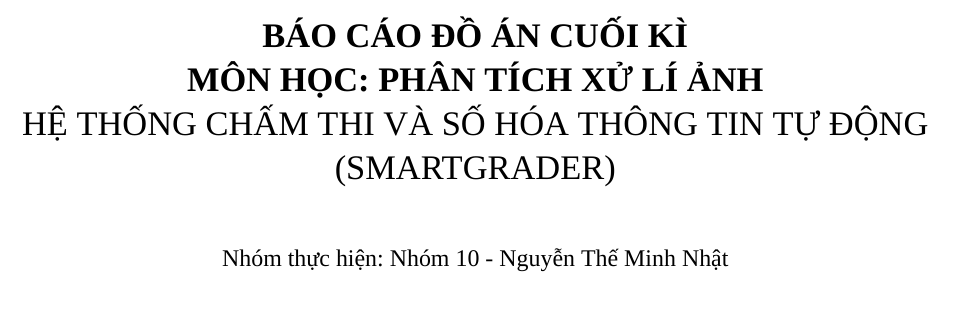
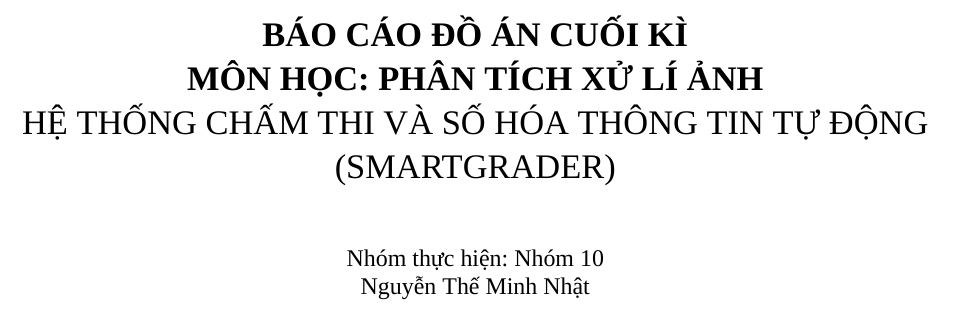
Before and after one commit to Minsun1503/PTXLA, a LaTeX thesis (report/real_report.tex): part of page 1 of 26, cut so that both start at the same text. Compiled offline with XeLaTeX; a missing font is replaced by an installed copy or a similar font.

Commit message:
Auto deploy update - Thu 01/22/2026 16:59:35.71

```diff
--- a/report/real_report.tex
+++ b/report/real_report.tex
@@ -54,7 +54,7 @@
 
 % --- THÔNG TIN ---
 \title{\textbf{BÁO CÁO ĐỒ ÁN CUỐI KÌ \\ MÔN HỌC: PHÂN TÍCH XỬ LÍ ẢNH} \\ HỆ THỐNG CHẤM THI VÀ SỐ HÓA THÔNG TIN TỰ ĐỘNG (SMARTGRADER)}
-\author{Nhóm thực hiện: Nhóm 10 - Nguyễn Thế Minh Nhật}
+\author{Nhóm thực hiện: Nhóm 10 \\ Nguyễn Thế Minh Nhật}
 \date{}
 
 \begin{document}
```
Also changed, not shown: report/real_report.pdf, 2 other files.
